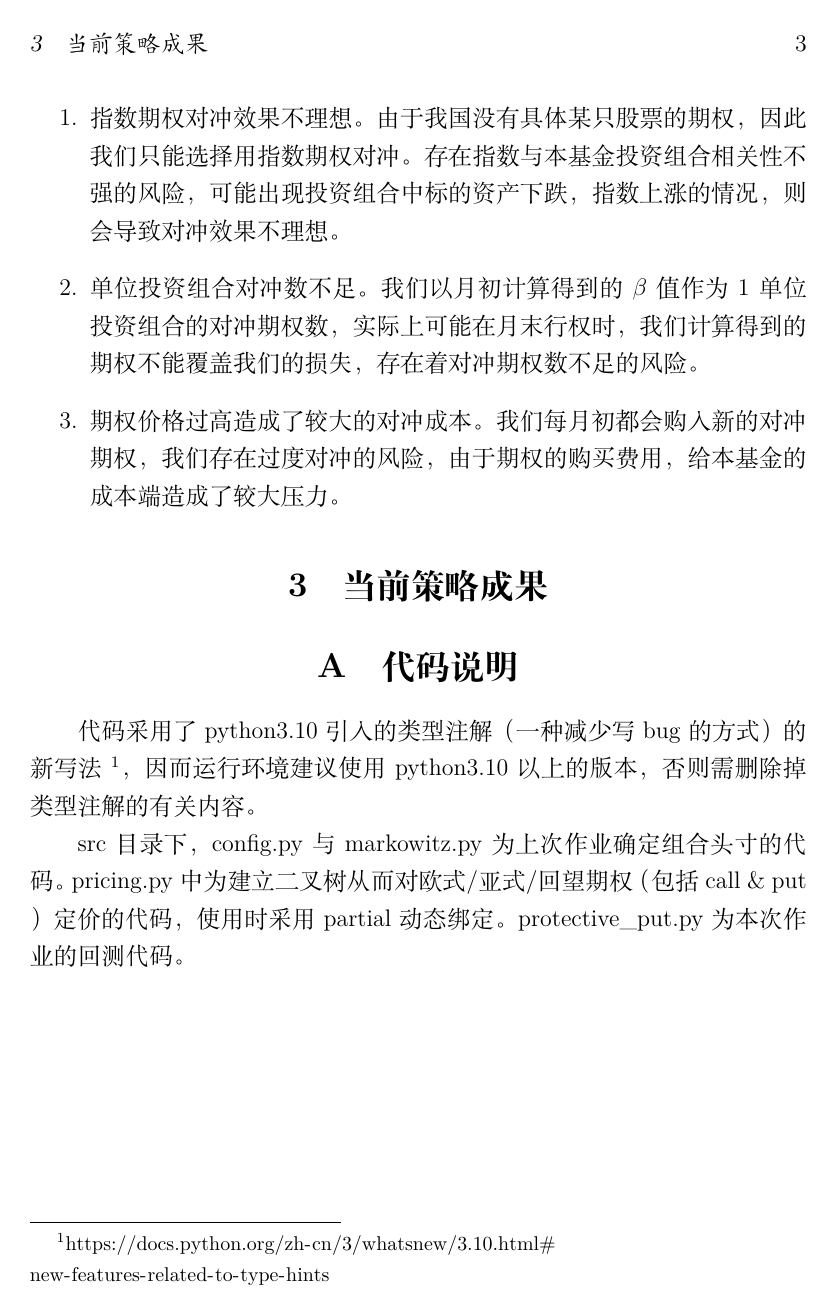
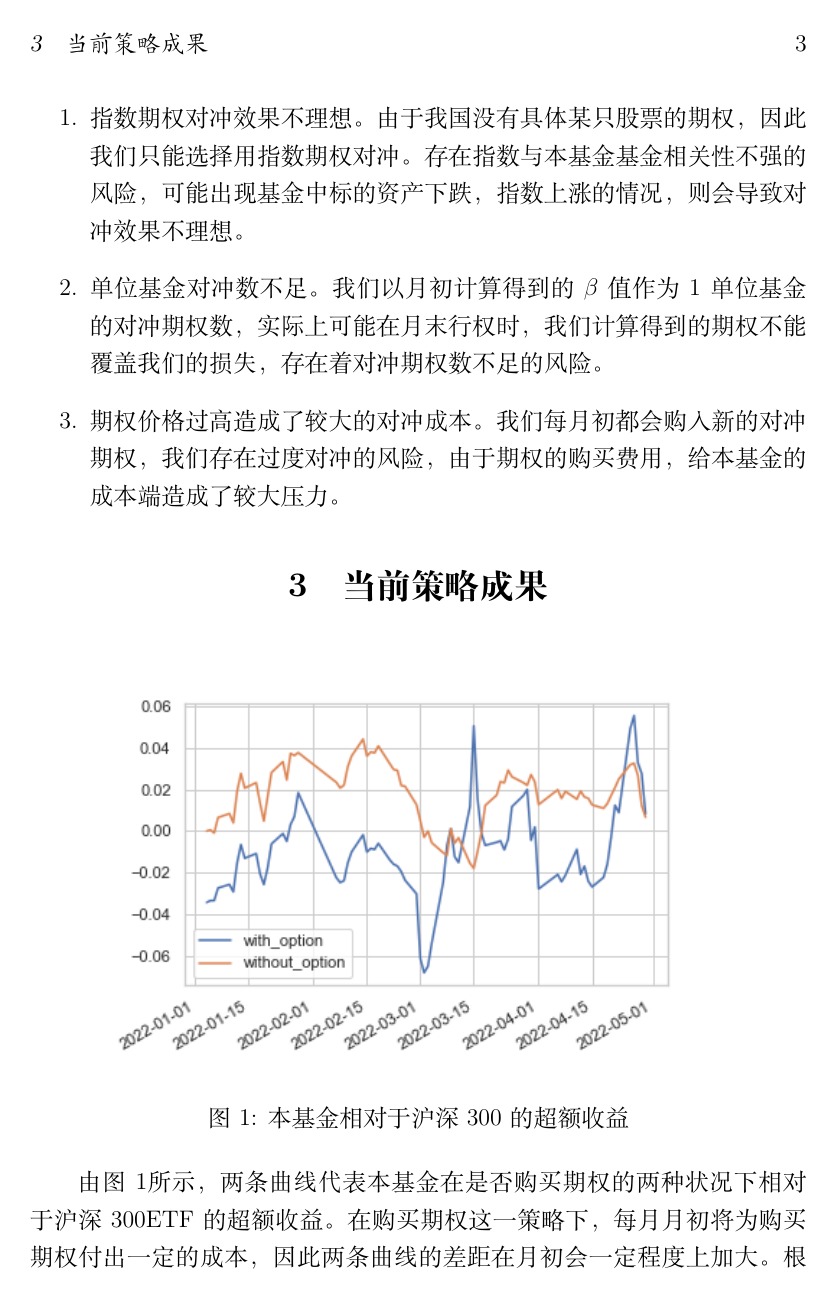
Before and after one commit to ErnestDong/papers, a LaTeX document (readme.tex): page 3 of 3 before the commit and page 3 of 5 after it. Compiled offline with XeLaTeX.

Commit message:
finish 风管模型 II

```diff
--- a/readme.tex
+++ b/readme.tex
@@ -12,6 +12,7 @@
 \usepackage{amssymb}
 \usepackage{float}
 \usepackage{capt-of}
+\usepackage{minted}
 \usepackage[hidelinks]{hyperref}
 \usepackage[table,xcdraw]{xcolor}
 \author{董晨阳 \thanks{学号1800015446} 许天朗 \thanks{学号1800015428} 李昭伦 \thanks{学号1800015469}}
@@ -61,11 +62,19 @@
 我们的对冲策略面临的具体风险如下：
 \begin{enumerate}
 	\item 指数期权对冲效果不理想。
-	      由于我国没有具体某只股票的期权，因此我们只能选择用指数期权对冲。存在指数与本基金投资组合相关性不强的风险，可能出现投资组合中标的资产下跌，指数上涨的情况，则会导致对冲效果不理想。
-	\item 单位投资组合对冲数不足。
-	      我们以月初计算得到的 \(\beta\) 值作为1单位投资组合的对冲期权数，实际上可能在月末行权时，我们计算得到的期权不能覆盖我们的损失，存在着对冲期权数不足的风险。
+	      由于我国没有具体某只股票的期权，因此我们只能选择用指数期权对冲。存在指数与本基金基金相关性不强的风险，可能出现基金中标的资产下跌，指数上涨的情况，则会导致对冲效果不理想。
+	\item 单位基金对冲数不足。
+	      我们以月初计算得到的 \(\beta\) 值作为1单位基金的对冲期权数，实际上可能在月末行权时，我们计算得到的期权不能覆盖我们的损失，存在着对冲期权数不足的风险。
 	\item 期权价格过高造成了较大的对冲成本。
 	      我们每月初都会购入新的对冲期权，我们存在过度对冲的风险，由于期权的购买费用，给本基金的成本端造成了较大压力。
 \end{enumerate}
 
 \section{当前策略成果}
+\begin{figure}[h]
+    \centering
+    \includegraphics[width=0.8\linewidth]{./lib/result/result1.png}
+    \caption{本基金相对于沪深300的超额收益}
+    \label{fig:300etf}
+\end{figure}
+由图 \ref{fig:300etf}所示，两条曲线代表本基金在是否购买期权的两种状况下相对于沪深300ETF的超额收益。在购买期权这一策略下，每月月初将为购买期权付出一定的成本，因此两条曲线的差距在月初会一定程度上加大。
+	根据这四个月的走势，当市场在小范围波动，未达到触发行权的条件时，购买期权的策略比不购买会获得更低的收益率。但在3月15日附近与4月底的两次大跌行情中，在看跌期权的保护下，本基金的收益率较大地超越了无期权保护的策略。
@@ -72,7 +92,3 @@
 \appendix
 \section{代码说明}
-代码采用了 python3.10 引入的类型注解（一种减少写 bug 的方式）的新写法
-\footnote{\url{https://docs.python.org/zh-cn/3/whatsnew/3.10.html\#new-features-related-to-type-hints}}，
-因而运行环境建议使用 python3.10 以上的版本，否则需删除掉类型注解的有关内容。
 
-src 目录下，config.py 与 markowitz.py 为上次作业确定组合头寸的代码。 pricing.py 中为建立二叉树从而对欧式/亚式/回望期权（包括 call \& put ）定价的代码，使用时采用 partial 动态绑定。protective\_put.py 为本次作业的回测代码。
```
Also changed, not shown: pyproject.toml (+1 -0 lines), readme.tex (27 more changed lines), 2 other files.
